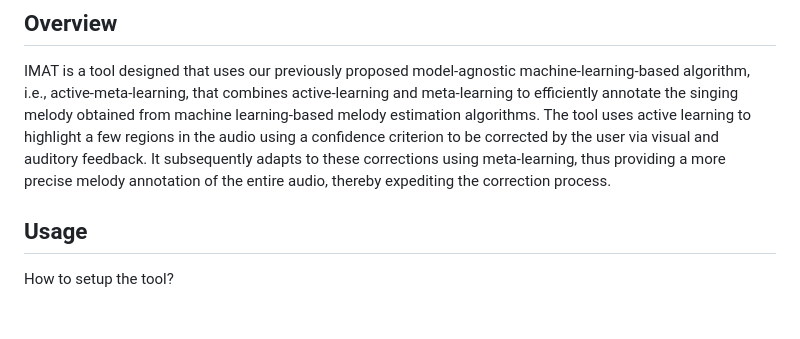
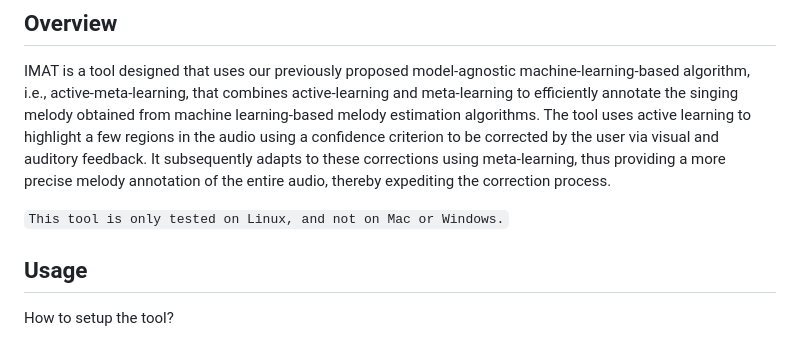
Before and after one commit to madhavlab/imat, a Markdown page: README.md, the part around the change. Drawn GitHub-style; blank space fills up the shorter version.

Commit message:
UpdateREADME

````diff
--- a/README.md
+++ b/README.md
@@ -2,6 +2,9 @@
 
 ## Overview
 IMAT is a tool designed that uses our previously proposed model-agnostic machine-learning-based algorithm, i.e., active-meta-learning, that combines active-learning and meta-learning to efficiently annotate the singing melody obtained from machine learning-based melody estimation algorithms. The tool uses active learning to highlight a few regions in the audio using a confidence criterion to be corrected by the user via visual and auditory feedback. It subsequently adapts to these corrections using meta-learning, thus providing a more precise melody annotation of the entire audio, thereby expediting the correction process.
+
+
+``` This tool is only tested on Linux, and not on Mac or Windows. ```
 
 ## Usage
 How to setup the tool?
````
